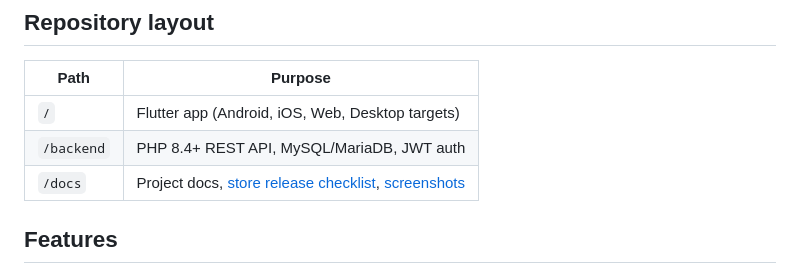
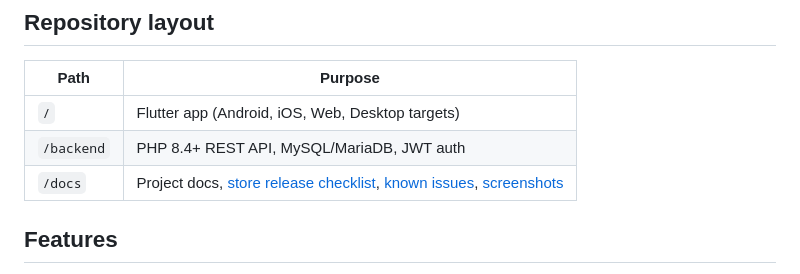
Before and after one commit to mehmetbukum35/cinema-, a Markdown page: README.md, the part around the change. Rendered like a GitHub page.

```diff
--- a/README.md
+++ b/README.md
@@ -12,7 +12,7 @@ See [CHANGELOG.md](CHANGELOG.md) for release history. Store/README screenshot fr
 |------|---------|
 | `/` | Flutter app (Android, iOS, Web, Desktop targets) |
 | `/backend` | PHP 8.4+ REST API, MySQL/MariaDB, JWT auth |
-| `/docs` | Project docs, [store release checklist](docs/STORE_RELEASE_CHECKLIST.md), [screenshots](docs/screenshots/README.md) |
+| `/docs` | Project docs, [store release checklist](docs/STORE_RELEASE_CHECKLIST.md), [known issues](docs/KNOWN_ISSUES.md), [screenshots](docs/screenshots/README.md) |
 
 ## Features
 
```
Also changed, not shown: docs/KNOWN_ISSUES.md (added, +54 -0 lines), docs/STORE_RELEASE_CHECKLIST.md (+1 -1 lines).
